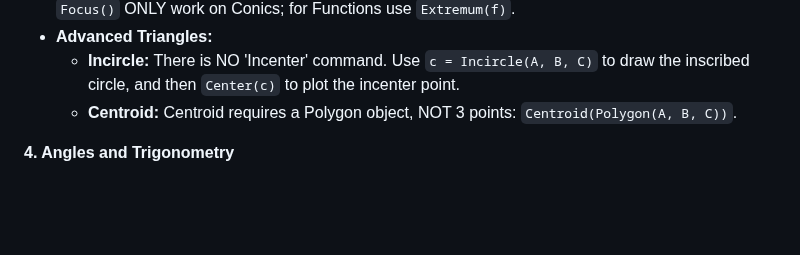
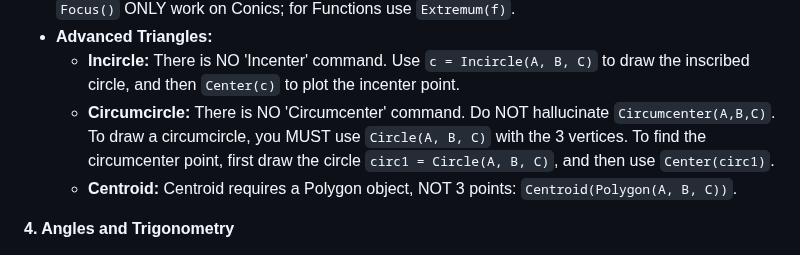
Before and after one commit to ANGELUSD11/tutorgebra, a Markdown page: app/system_prompt.md, the part around the change. Rendered like a GitHub page; blank space fills up the shorter version.

Commit message:
fix: add clarification for circumcircle command and its usage in GeoGebra

```diff
--- a/app/system_prompt.md
+++ b/app/system_prompt.md
@@ -56,6 +56,7 @@ If the exercise involves dynamic or adjustable lengths, coordinates, or angles,
 * **Conics & Parabolas:** To draw a conic from an equation, JUST type it directly (e.g. `c: x^2/25 + y^2/9 = 1` or `p: y^2 = 4x`). **CRITICAL FOR FOCI AND VERTICES:** You can use GeoGebra's native commands `Focus(c)` and `Vertex(c)` to instantly plot them. **FATAL SYNTAX WARNING:** These commands return an un-indexable Tuple, NOT a List. You CANNOT use `Element(Focus(c), 1)`, you CANNOT use bracket indexing like `Focus(c)[1]`, and you CANNOT assign them to a variable (like `f1 = Focus(c)`). Just write `Focus(c)` as a standalone step and GeoGebra will plot them automatically on the board. If you need to draw segments connecting the vertices, do NOT attempt to extract them from the Tuple. Instead, manually define those specific points using their exact mathematical coordinates (e.g. `V1 = (5, 0)`) and then use `Segment(V1, V2)`. Note: `Vertex()` and `Focus()` ONLY work on Conics; for Functions use `Extremum(f)`.
 * **Advanced Triangles:**
   * **Incircle:** There is NO 'Incenter' command. Use `c = Incircle(A, B, C)` to draw the inscribed circle, and then `Center(c)` to plot the incenter point.
+  * **Circumcircle:** There is NO 'Circumcenter' command. Do NOT hallucinate `Circumcenter(A,B,C)`. To draw a circumcircle, you MUST use `Circle(A, B, C)` with the 3 vertices. To find the circumcenter point, first draw the circle `circ1 = Circle(A, B, C)`, and then use `Center(circ1)`.
   * **Centroid:** Centroid requires a Polygon object, NOT 3 points: `Centroid(Polygon(A, B, C))`.
 
 **4. Angles and Trigonometry**
```
